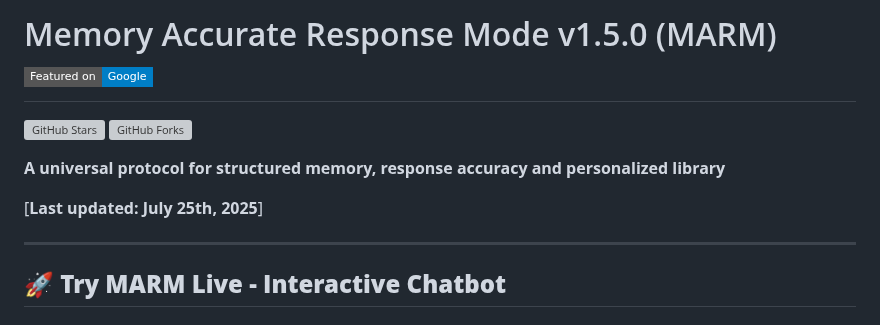
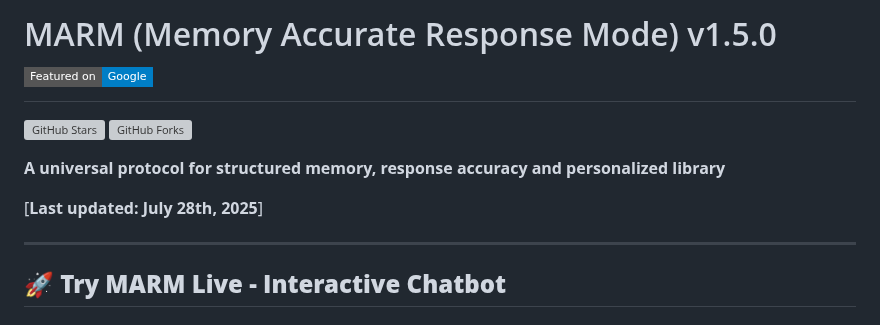
Before and after one commit to Lyellr88/MARM-Protocol, a Markdown page: README.md, the part around the change. Drawn GitHub-style; badges without logos; grey boxes are pictures that could not be loaded.

```diff
--- a/README.md
+++ b/README.md
@@ -1,4 +1,4 @@
-# Memory Accurate Response Mode v1.5.0 (MARM) [![Featured on Google](https://img.shields.io/badge/Featured%20on-Google-blue?style=flat-square&logo=google&logoColor=white)](https://www.google.com/search?q=what+is+marm+memory+accurate+response+mode)
+# MARM (Memory Accurate Response Mode) v1.5.0 [![Featured on Google](https://img.shields.io/badge/Featured%20on-Google-blue?style=flat-square&logo=google&logoColor=white)](https://www.google.com/search?q=what+is+marm+memory+accurate+response+mode)
 
 
 ![GitHub Stars](https://img.shields.io/github/stars/Lyellr88/MARM-Protocol?style=flat-square&logo=github&logoColor=white&labelColor=303030&color=white)
@@ -6,7 +6,7 @@
 
 **A universal protocol for structured memory, response accuracy and personalized library**
 
-[**Last updated: July 25th, 2025**]
+[**Last updated: July 28th, 2025**]
 
 ---
 
```
